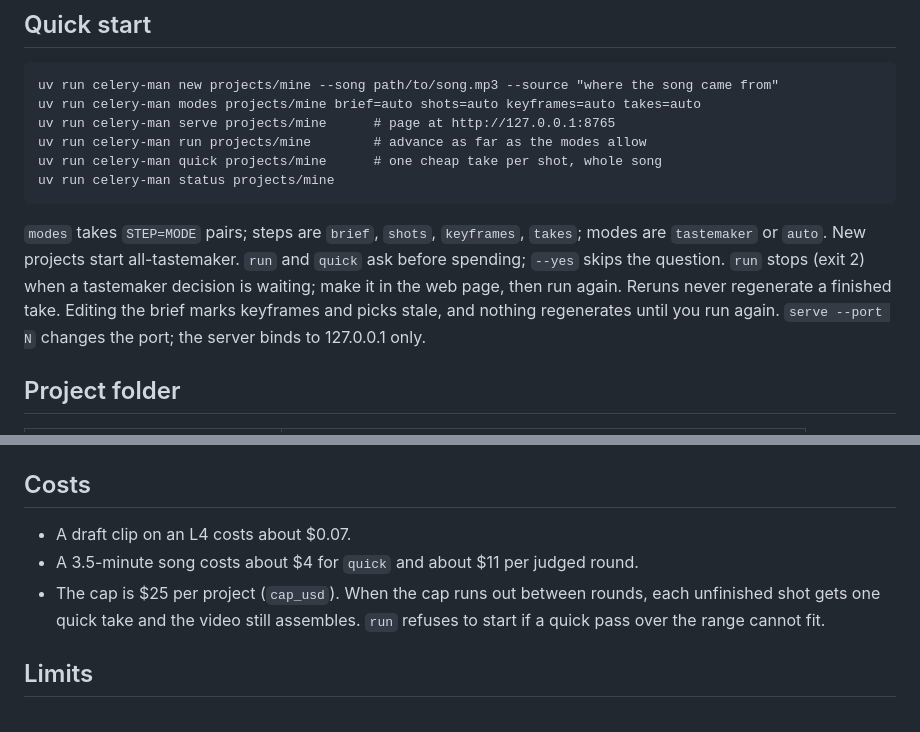
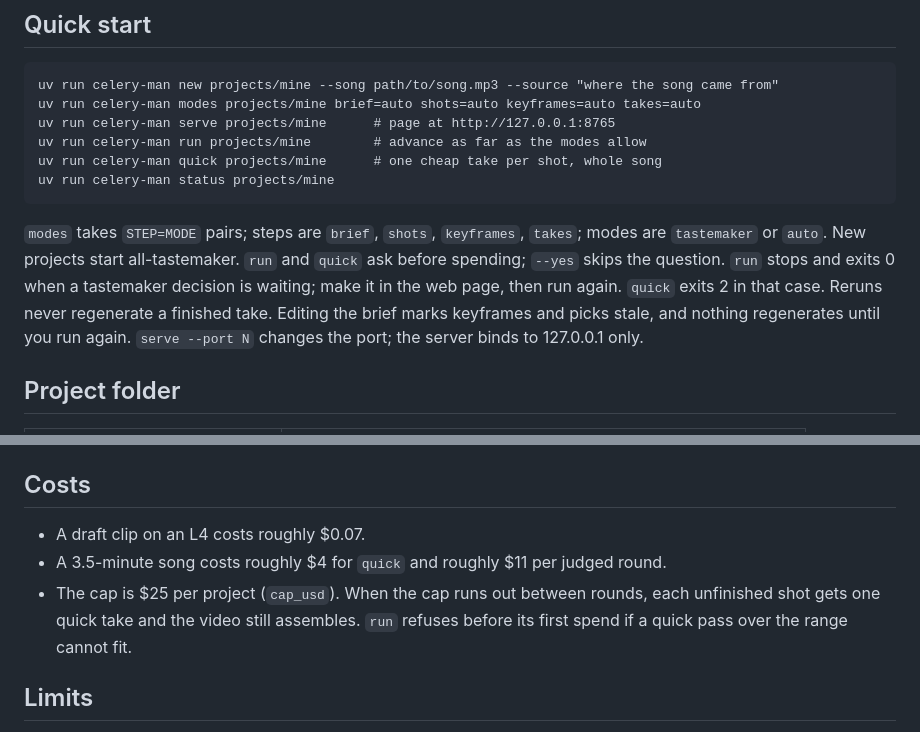
Before and after one commit to 5x5x5x5/celery-man, a Markdown page: README.md, 2 parts joined by grey strips. GitHub-like rendering.

Commit message:
Correct README run exit behavior and cost wording
Co-Authored-By: Claude Opus 5.5 <noreply@anthropic.com>

````diff
--- a/README.md
+++ b/README.md
@@ -31,7 +31,7 @@ uv run celery-man quick projects/mine      # one cheap take per shot, whole song
 uv run celery-man status projects/mine
 ```
 
-`modes` takes `STEP=MODE` pairs; steps are `brief`, `shots`, `keyframes`, `takes`; modes are `tastemaker` or `auto`. New projects start all-tastemaker. `run` and `quick` ask before spending; `--yes` skips the question. `run` stops (exit 2) when a tastemaker decision is waiting; make it in the web page, then run again. Reruns never regenerate a finished take. Editing the brief marks keyframes and picks stale, and nothing regenerates until you run again. `serve --port N` changes the port; the server binds to 127.0.0.1 only.
+`modes` takes `STEP=MODE` pairs; steps are `brief`, `shots`, `keyframes`, `takes`; modes are `tastemaker` or `auto`. New projects start all-tastemaker. `run` and `quick` ask before spending; `--yes` skips the question. `run` stops and exits 0 when a tastemaker decision is waiting; make it in the web page, then run again. `quick` exits 2 in that case. Reruns never regenerate a finished take. Editing the brief marks keyframes and picks stale, and nothing regenerates until you run again. `serve --port N` changes the port; the server binds to 127.0.0.1 only.
 
 ## Project folder
 
@@ -63,9 +63,9 @@ Any OpenAI-compatible endpoint works. `api_key_env` names the environment variab
 
 ## Costs
 
-- A draft clip on an L4 costs about $0.07.
-- A 3.5-minute song costs about $4 for `quick` and about $11 per judged round.
-- The cap is $25 per project (`cap_usd`). When the cap runs out between rounds, each unfinished shot gets one quick take and the video still assembles. `run` refuses to start if a quick pass over the range cannot fit.
+- A draft clip on an L4 costs roughly $0.07.
+- A 3.5-minute song costs roughly $4 for `quick` and roughly $11 per judged round.
+- The cap is $25 per project (`cap_usd`). When the cap runs out between rounds, each unfinished shot gets one quick take and the video still assembles. `run` refuses before its first spend if a quick pass over the range cannot fit.
 
 ## Limits
 
````
